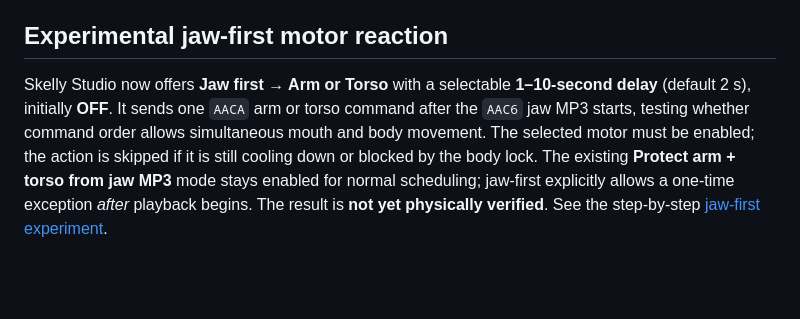
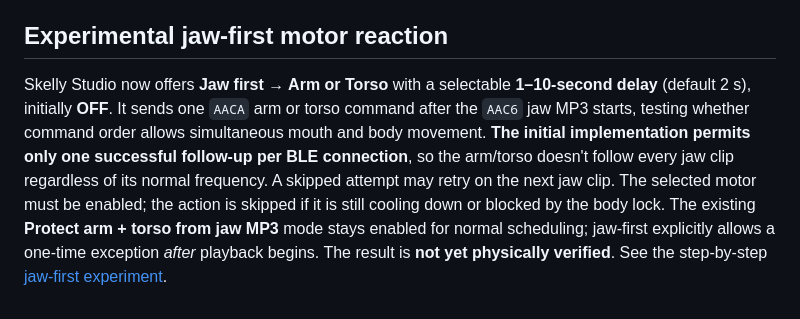
Before and after one commit to jacobmgoodnight/ultra-skelly-esp32-autonomous, a Markdown page: studio/README.md, the part around the change. Drawn GitHub-style; blank space fills up the shorter version.

Commit message:
Clarify one successful jaw-first test per BLE connection and skip behavior

```diff
--- a/studio/README.md
+++ b/studio/README.md
@@ -55,4 +55,4 @@ Studio's per-part **torso and arm minimum start intervals are now 45 seconds**,
 
 ## Experimental jaw-first motor reaction
 
-Skelly Studio now offers **Jaw first → Arm or Torso** with a selectable **1–10-second delay** (default 2 s), initially **OFF**. It sends one `AACA` arm or torso command after the `AAC6` jaw MP3 starts, testing whether command order allows simultaneous mouth and body movement. The selected motor must be enabled; the action is skipped if it is still cooling down or blocked by the body lock. The existing **Protect arm + torso from jaw MP3** mode stays enabled for normal scheduling; jaw-first explicitly allows a one-time exception *after* playback begins. The result is **not yet physically verified**. See the step-by-step [jaw-first experiment](../docs/jaw-first-experiment.md).
+Skelly Studio now offers **Jaw first → Arm or Torso** with a selectable **1–10-second delay** (default 2 s), initially **OFF**. It sends one `AACA` arm or torso command after the `AAC6` jaw MP3 starts, testing whether command order allows simultaneous mouth and body movement. **The initial implementation permits only one successful follow-up per BLE connection**, so the arm/torso doesn't follow every jaw clip regardless of its normal frequency. A skipped attempt may retry on the next jaw clip. The selected motor must be enabled; the action is skipped if it is still cooling down or blocked by the body lock. The existing **Protect arm + torso from jaw MP3** mode stays enabled for normal scheduling; jaw-first explicitly allows a one-time exception *after* playback begins. The result is **not yet physically verified**. See the step-by-step [jaw-first experiment](../docs/jaw-first-experiment.md).
```
